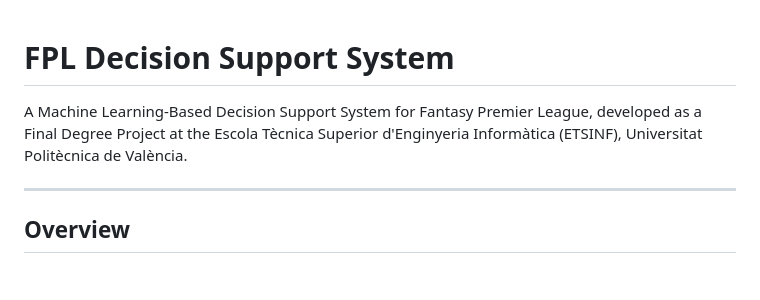
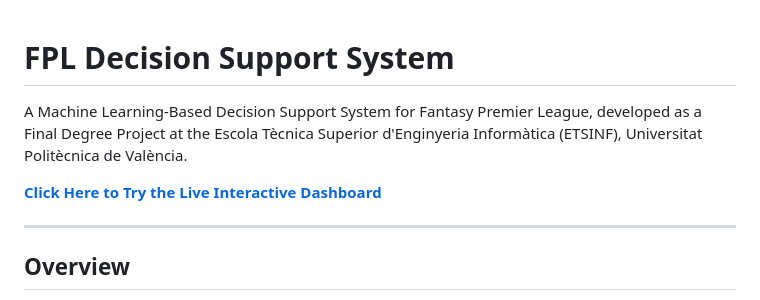
Before and after one commit to Azizbhs/Fantasy-Premier-League-Decision-Support-System, a Markdown page: README.md, the part around the change. Rendered like a GitHub page; blank space fills up the shorter version.

Commit message:
added demo link

```diff
--- a/README.md
+++ b/README.md
@@ -1,6 +1,12 @@
+
+
+
+
 # FPL Decision Support System
 
 A Machine Learning-Based Decision Support System for Fantasy Premier League, developed as a Final Degree Project at the Escola Tècnica Superior d'Enginyeria Informàtica (ETSINF), Universitat Politècnica de València.
+
+**[Click Here to Try the Live Interactive Dashboard](https://fantasy-premier-league-decision-support-system.streamlit.app/)**
 
 ---
 
```
